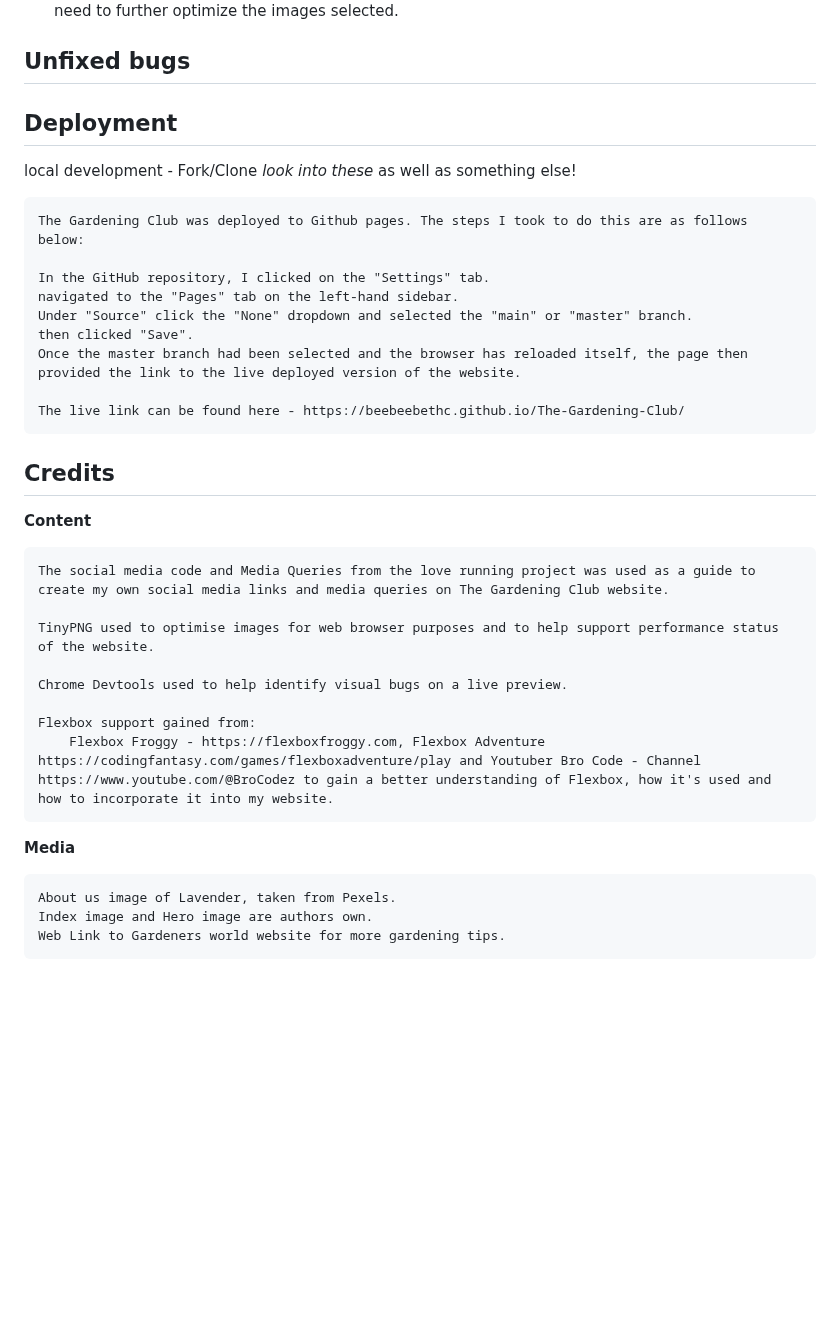
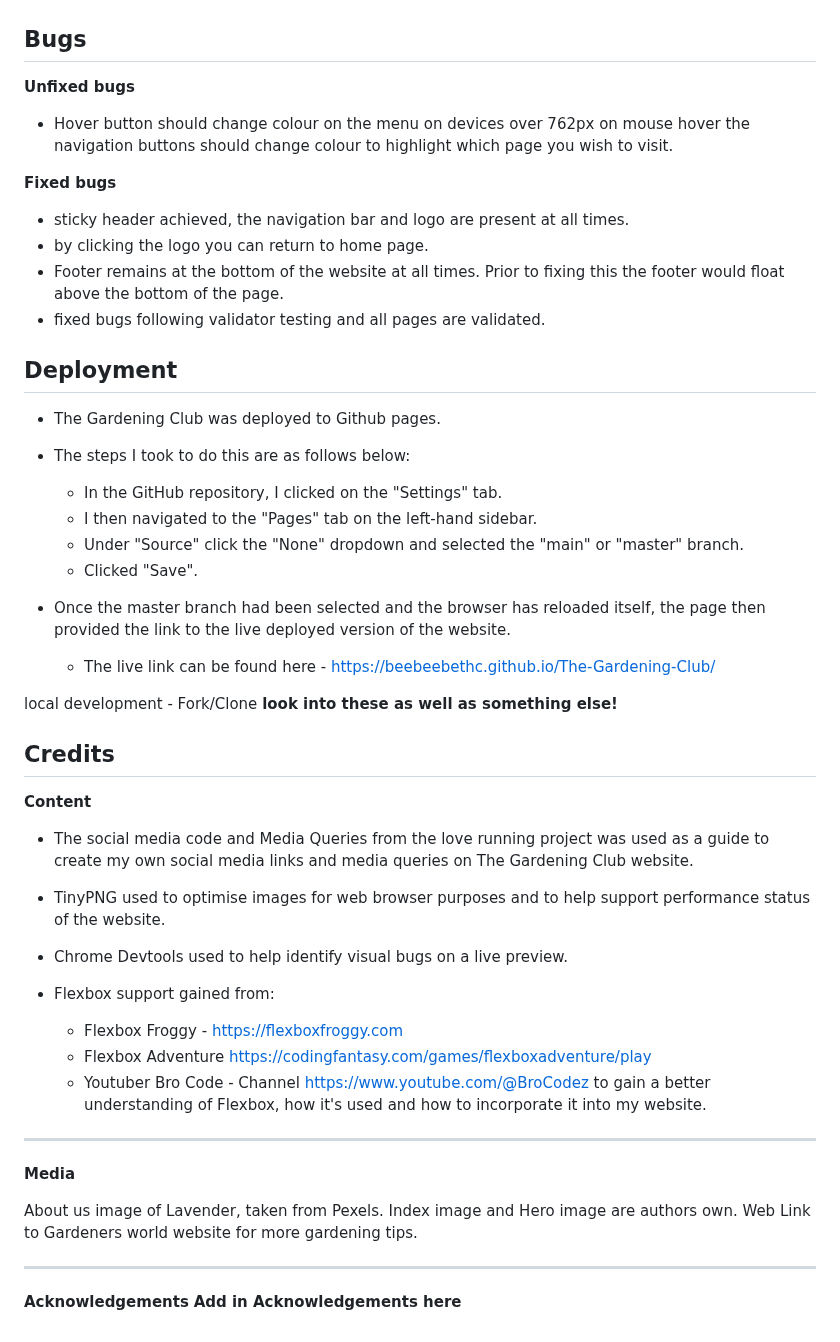
Before and after one commit to BeeBeeBethC/The-Gardening-Club, a Markdown page: README.md, the part around one of its changes. Rendered like a GitHub page; blank space fills up the shorter version.

Commit message:
"completed contents section of readme and added pointers throughout"

```diff
--- a/README.md
+++ b/README.md
@@ -89,37 +114,54 @@ for portfolio project one, the main focus was accessibility. The lighthouse scor
 To improve the performance score, I would need to further optimize the images selected.
 
-## Unfixed bugs
+## Bugs
+
+**Unfixed bugs**
+- Hover button should change colour on the menu on devices over 762px on mouse hover the navigation buttons should change colour to highlight which page you wish to visit.
+
+**Fixed bugs**
+- sticky header achieved, the navigation bar and logo are present at all times.
+- by clicking the logo you can return to home page.
+- Footer remains at the bottom of the website at all times. Prior to fixing this the footer would float above the bottom of the page.
+- fixed bugs following validator testing and all pages are validated.
 
 ## Deployment
 
-local development - Fork/Clone *look into these*
-as well as something else!
+- The Gardening Club was deployed to Github pages.
+- The steps I took to do this are as follows below:
+    - In the GitHub repository, I clicked on the "Settings" tab.
+    - I then navigated to the "Pages" tab on the left-hand sidebar.
+    - Under "Source" click the "None" dropdown and selected the "main" or "master" branch.
+    - Clicked "Save".
 
-    The Gardening Club was deployed to Github pages. The steps I took to do this are as follows below:
+- Once the master branch had been selected and the browser has reloaded itself, the page then provided the link to the live deployed version of the website.
+    - The live link can be found here - https://beebeebethc.github.io/The-Gardening-Club/
 
-    In the GitHub repository, I clicked on the "Settings" tab.
-    navigated to the "Pages" tab on the left-hand sidebar.
-    Under "Source" click the "None" dropdown and selected the "main" or "master" branch.
-    then clicked "Save".
-    Once the master branch had been selected and the browser has reloaded itself, the page then provided the link to the live deployed version of the website.
-
-    The live link can be found here - https://beebeebethc.github.io/The-Gardening-Club/
+local development - Fork/Clone **look into these as well as something else!**
 
 ## Credits
 
 **Content**
 
-    The social media code and Media Queries from the love running project was used as a guide to create my own social media links and media queries on The Gardening Club website.
+- The social media code and Media Queries from the love running project was used as a guide to create my own social media links and media queries on The Gardening Club website.
 
-    TinyPNG used to optimise images for web browser purposes and to help support performance status of the website.
+- TinyPNG used to optimise images for web browser purposes and to help support performance status of the website.
 
-    Chrome Devtools used to help identify visual bugs on a live preview.
+- Chrome Devtools used to help identify visual bugs on a live preview.
 
-    Flexbox support gained from:
-        Flexbox Froggy - https://flexboxfroggy.com, Flexbox Adventure https://codingfantasy.com/games/flexboxadventure/play and Youtuber Bro Code - Channel https://www.youtube.com/@BroCodez to gain a better understanding of Flexbox, how it's used and how to incorporate it into my website.
+- Flexbox support gained from:
+    - Flexbox Froggy - https://flexboxfroggy.com
+    - Flexbox Adventure https://codingfantasy.com/games/flexboxadventure/play
+    - Youtuber Bro Code - Channel https://www.youtube.com/@BroCodez to gain a better understanding of Flexbox, how it's used and how to incorporate it into my website.
+
+- - -
 
 **Media**
 
-    About us image of Lavender, taken from Pexels.
-    Index image and Hero image are authors own.
-    Web Link to Gardeners world website for more gardening tips.
+About us image of Lavender, taken from Pexels.
+Index image and Hero image are authors own.
+Web Link to Gardeners world website for more gardening tips.
+
+- - -
+
+**Acknowledgements**
+**Add in Acknowledgements here**
```
Also changed, not shown: other parts of README.md (+50 -25 lines).
